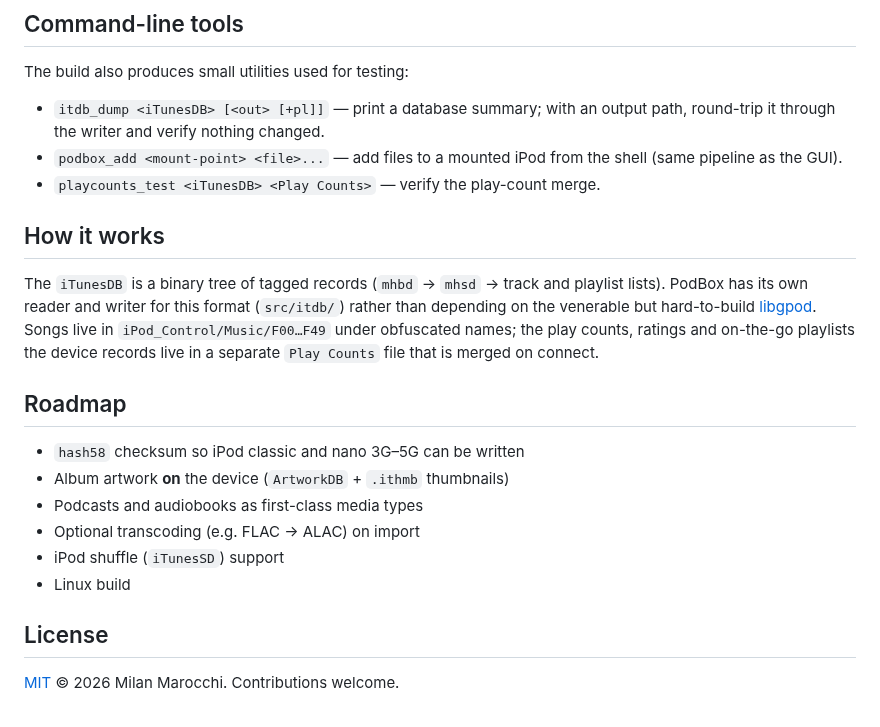
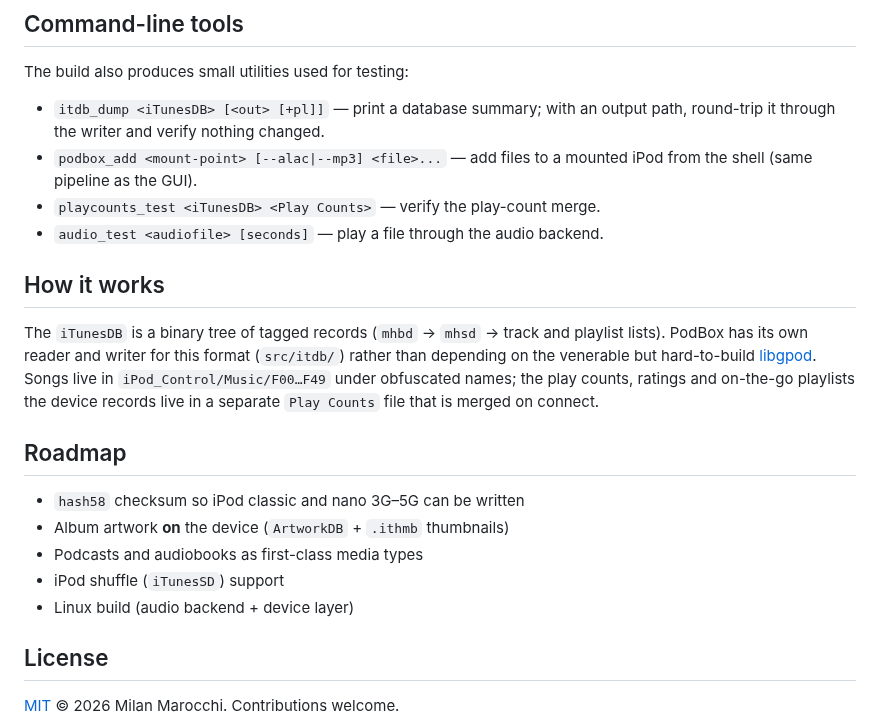
Before and after one commit to MilanMarocchi/podbox, a Markdown page: README.md, the part around one of its changes. GitHub-like rendering.

```diff
--- a/README.md
+++ b/README.md
@@ -106,9 +119,10 @@ The build also produces small utilities used for testing:
 
 - `itdb_dump <iTunesDB> [<out> [+pl]]` — print a database summary; with an
   output path, round-trip it through the writer and verify nothing changed.
-- `podbox_add <mount-point> <file>...` — add files to a mounted iPod from the
-  shell (same pipeline as the GUI).
+- `podbox_add <mount-point> [--alac|--mp3] <file>...` — add files to a mounted
+  iPod from the shell (same pipeline as the GUI).
 - `playcounts_test <iTunesDB> <Play Counts>` — verify the play-count merge.
+- `audio_test <audiofile> [seconds]` — play a file through the audio backend.
 
 ## How it works
 
@@ -124,9 +138,8 @@ device records live in a separate `Play Counts` file that is merged on connect.
 - `hash58` checksum so iPod classic and nano 3G–5G can be written
 - Album artwork **on** the device (`ArtworkDB` + `.ithmb` thumbnails)
 - Podcasts and audiobooks as first-class media types
-- Optional transcoding (e.g. FLAC → ALAC) on import
 - iPod shuffle (`iTunesSD`) support
-- Linux build
+- Linux build (audio backend + device layer)
 
 ## License
 
```
Also changed, not shown: other parts of README.md (+19 -6 lines), docs/screenshot.png, 15 other files.
